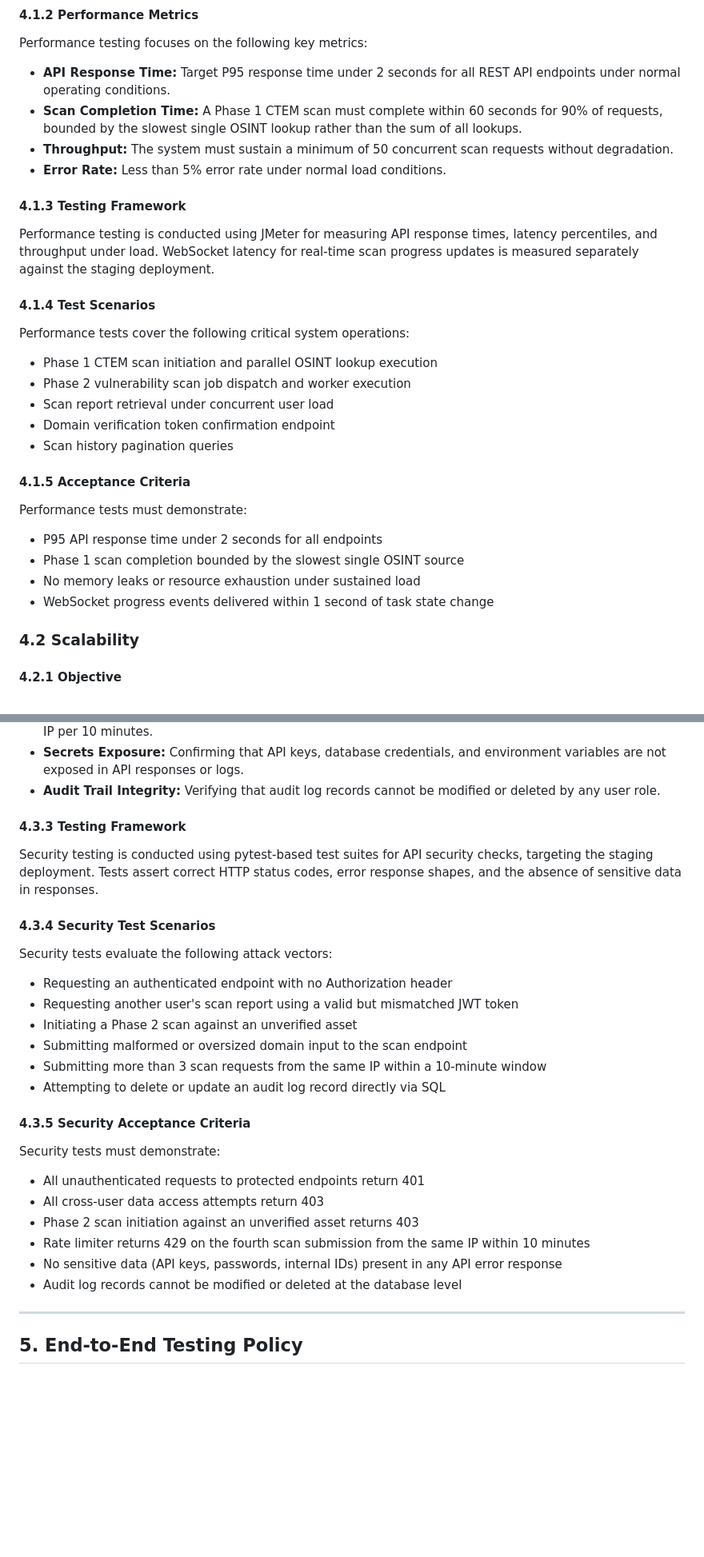
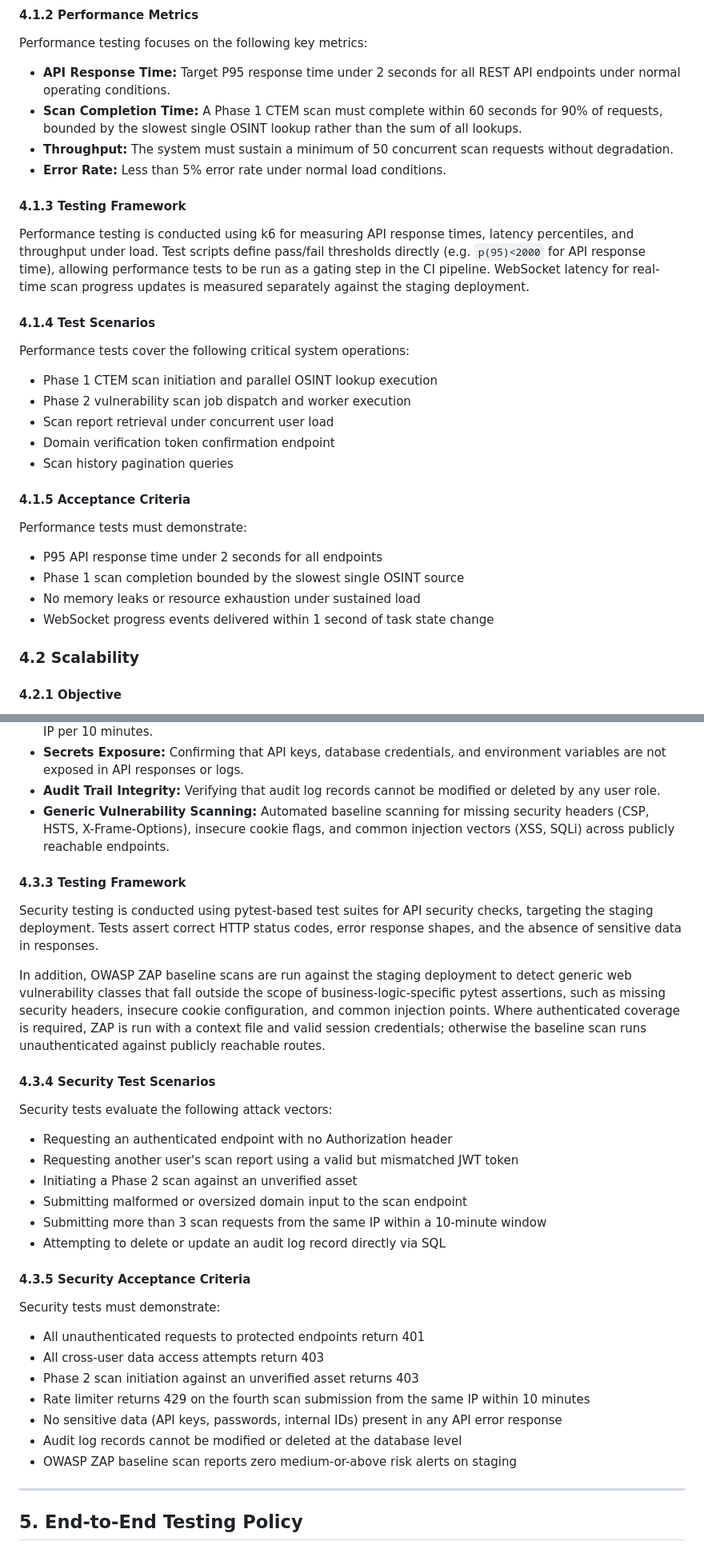
Before and after one commit to COS301-SE-2026/PenFlow, a Markdown page: docs/Testingpolicy.md, 2 parts joined by grey strips. Shown at 80% size. Drawn GitHub-style; blank space fills up the shorter version.

Commit message:
Revise Testing Policy with new update date
Updated the testing policy document with the new update date and made several content adjustments for clarity and accuracy.

Signed-off-by: 24673898 <U24673898@tuks.co.za>

```diff
--- a/docs/Testingpolicy.md
+++ b/docs/Testingpolicy.md
@@ -257,13 +240,14 @@ Performance testing focuses on the following key metrics:
 - **Throughput:** The system must sustain a minimum of 50 concurrent
   scan requests without degradation.
 - **Error Rate:** Less than 5% error rate under normal load conditions.
-
 #### 4.1.3 Testing Framework
 
-Performance testing is conducted using JMeter for measuring API
-response times, latency percentiles, and throughput under load.
-WebSocket latency for real-time scan progress updates is measured
-separately against the staging deployment.
+Performance testing is conducted using k6 for measuring API
+response times, latency percentiles, and throughput under load. Test
+scripts define pass/fail thresholds directly (e.g. `p(95)<2000` for
+API response time), allowing performance tests to be run as a gating
+step in the CI pipeline. WebSocket latency for real-time scan progress
+updates is measured separately against the staging deployment.
 
 #### 4.1.4 Test Scenarios
 
@@ -274,7 +258,6 @@ Performance tests cover the following critical system operations:
 - Scan report retrieval under concurrent user load
 - Domain verification token confirmation endpoint
 - Scan history pagination queries
-
 #### 4.1.5 Acceptance Criteria
 
 Performance tests must demonstrate:
@@ -284,7 +267,6 @@ Performance tests must demonstrate:
 - No memory leaks or resource exhaustion under sustained load
 - WebSocket progress events delivered within 1 second of task state
   change
-
 ### 4.2 Scalability
 
 #### 4.2.1 Objective
@@ -369,13 +348,24 @@ Security testing covers the following areas:
   and environment variables are not exposed in API responses or logs.
 - **Audit Trail Integrity:** Verifying that audit log records cannot be
   modified or deleted by any user role.
-
+- **Generic Vulnerability Scanning:** Automated baseline scanning for
+  missing security headers (CSP, HSTS, X-Frame-Options), insecure
+  cookie flags, and common injection vectors (XSS, SQLi) across
+  publicly reachable endpoints.
 #### 4.3.3 Testing Framework
 
 Security testing is conducted using pytest-based test suites for API
 security checks, targeting the staging deployment. Tests assert correct
 HTTP status codes, error response shapes, and the absence of sensitive
 data in responses.
+
+In addition, OWASP ZAP baseline scans are run against the staging
+deployment to detect generic web vulnerability classes that fall
+outside the scope of business-logic-specific pytest assertions, such
+as missing security headers, insecure cookie configuration, and common
+injection points. Where authenticated coverage is required, ZAP is run
+with a context file and valid session credentials; otherwise the
+baseline scan runs unauthenticated against publicly reachable routes.
 
 #### 4.3.4 Security Test Scenarios
 
@@ -389,7 +379,6 @@ Security tests evaluate the following attack vectors:
 - Submitting more than 3 scan requests from the same IP within a
   10-minute window
 - Attempting to delete or update an audit log record directly via SQL
-
 #### 4.3.5 Security Acceptance Criteria
 
 Security tests must demonstrate:
@@ -402,7 +391,8 @@ Security tests must demonstrate:
 - No sensitive data (API keys, passwords, internal IDs) present in any
   API error response
 - Audit log records cannot be modified or deleted at the database level
-
+- OWASP ZAP baseline scan reports zero medium-or-above risk alerts on
+  staging
 ---
 
 ## 5. End-to-End Testing Policy
```
Also changed, not shown: other parts of docs/Testingpolicy.md (+6 -28 lines).
